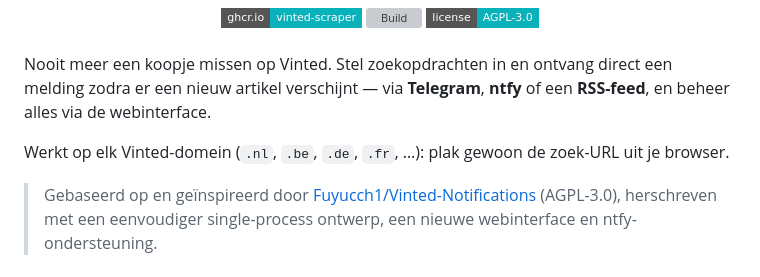
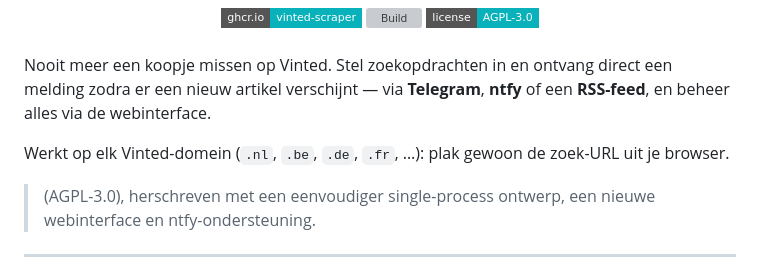
Before and after one commit to RichrdJ/vinted-scraper, a Markdown page: README.md, the part around the change. Drawn GitHub-style; badges without logos; grey boxes are pictures that could not be loaded.

```diff
--- a/README.md
+++ b/README.md
@@ -19,8 +19,6 @@ melding zodra er een nieuw artikel verschijnt — via **Telegram**, **ntfy** of
 Werkt op elk Vinted-domein (`.nl`, `.be`, `.de`, `.fr`, …): plak gewoon de zoek-URL uit
 je browser.
 
-> Gebaseerd op en geïnspireerd door
-> [Fuyucch1/Vinted-Notifications](https://github.com/Fuyucch1/Vinted-Notifications)
 > (AGPL-3.0), herschreven met een eenvoudiger single-process ontwerp, een nieuwe
 > webinterface en ntfy-ondersteuning.
 
```
